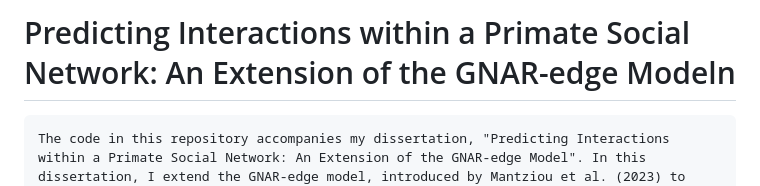
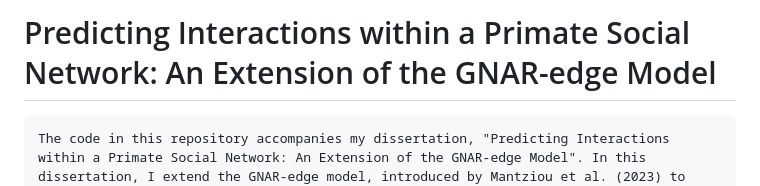
Before and after one commit to lucycheffins836/baboon-gnar-edge, a Markdown page: README.md, the part around the change. GitHub-like rendering.

Commit message:
Fix header formatting in README.md

````diff
--- a/README.md
+++ b/README.md
@@ -1,4 +1,4 @@
-# Predicting Interactions within a Primate Social Network: An Extension of the GNAR-edge Modeln
+# Predicting Interactions within a Primate Social Network: An Extension of the GNAR-edge Model
 ```text
 The code in this repository accompanies my dissertation, "Predicting Interactions within a Primate Social Network: An Extension of the GNAR-edge Model". In this dissertation, I extend the GNAR-edge model, introduced by Mantziou et al. (2023) to allow for inclusion of exogenous covariates. The extension is motivated by a data set that features a multivariate time series of pairwise interaction counts within a group of baboons. This data set was originally collected and analysed by Gelardi et al. (2020).
 ```
````
